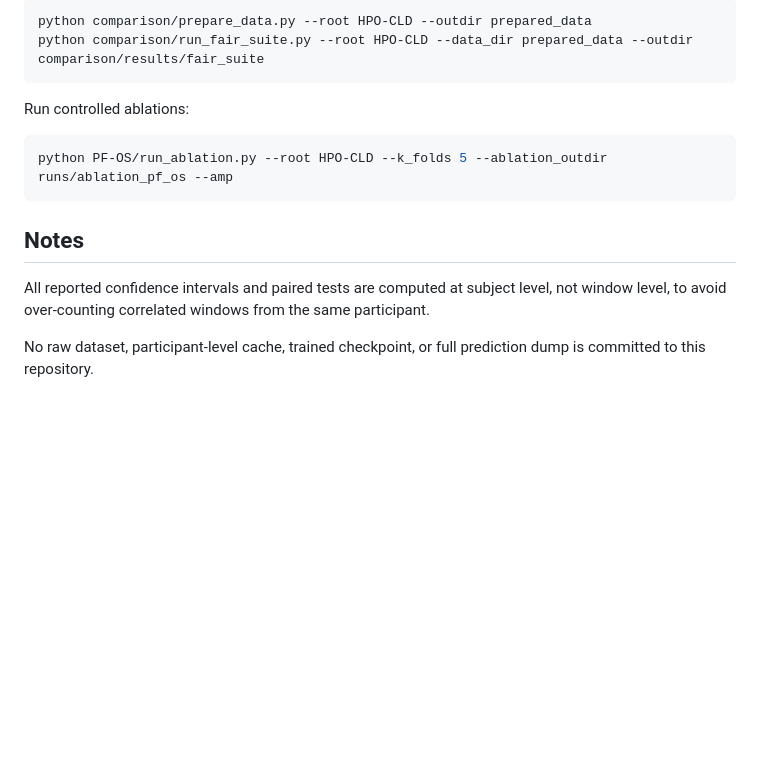
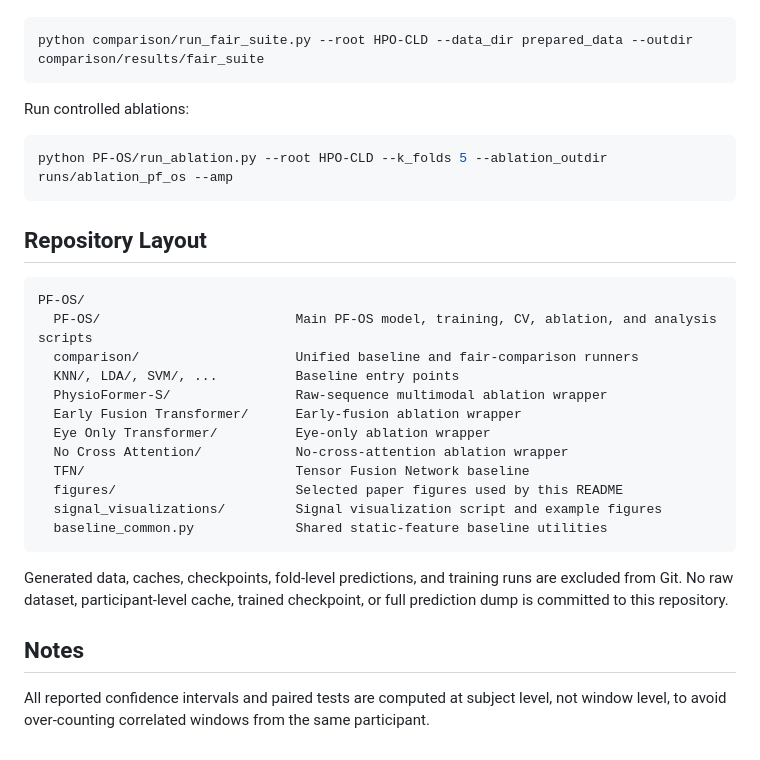
Before and after one commit to top-shen/PF-OS, a Markdown page: README.md, the part around one of its changes. GitHub-like rendering; blank space fills up the shorter version.

````diff
--- a/README.md
+++ b/README.md
@@ -99,6 +92,5 @@ Run the fair baseline suite:
 
 ```bash
-python comparison/prepare_data.py --root HPO-CLD --outdir prepared_data
 python comparison/run_fair_suite.py --root HPO-CLD --data_dir prepared_data --outdir comparison/results/fair_suite
 ```
 
@@ -108,8 +100,25 @@ Run controlled ablations:
 python PF-OS/run_ablation.py --root HPO-CLD --k_folds 5 --ablation_outdir runs/ablation_pf_os --amp
 ```
 
+## Repository Layout
+
+```text
+PF-OS/
+  PF-OS/                         Main PF-OS model, training, CV, ablation, and analysis scripts
+  comparison/                    Unified baseline and fair-comparison runners
+  KNN/, LDA/, SVM/, ...          Baseline entry points
+  PhysioFormer-S/                Raw-sequence multimodal ablation wrapper
+  Early Fusion Transformer/      Early-fusion ablation wrapper
+  Eye Only Transformer/          Eye-only ablation wrapper
+  No Cross Attention/            No-cross-attention ablation wrapper
+  TFN/                           Tensor Fusion Network baseline
+  figures/                       Selected paper figures used by this README
+  signal_visualizations/         Signal visualization script and example figures
+  baseline_common.py             Shared static-feature baseline utilities
+```
+
+Generated data, caches, checkpoints, fold-level predictions, and training runs are excluded from Git. No raw dataset, participant-level cache, trained checkpoint, or full prediction dump is committed to this repository.
+
 ## Notes
 
 All reported confidence intervals and paired tests are computed at subject level, not window level, to avoid over-counting correlated windows from the same participant.
-
-No raw dataset, participant-level cache, trained checkpoint, or full prediction dump is committed to this repository.
````
Also changed, not shown: other parts of README.md (+42 -49 lines), figures/tu1.png (added), figures/tu2.png (added), 9 other files.
